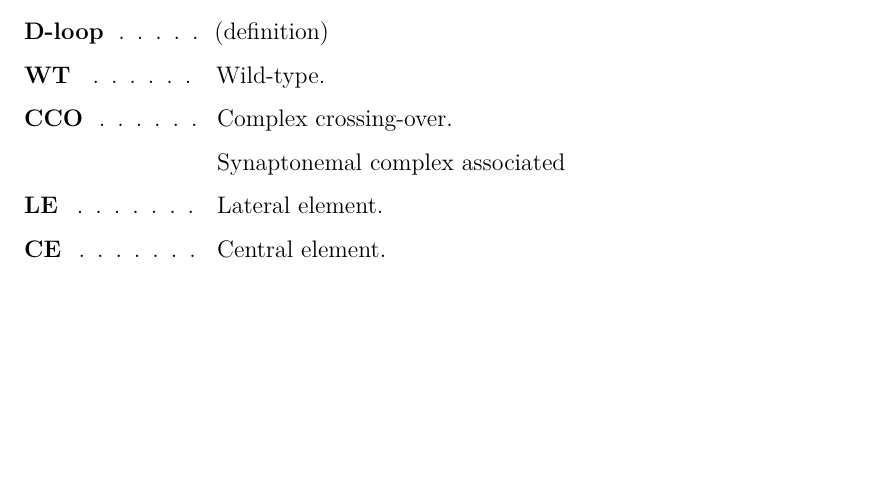
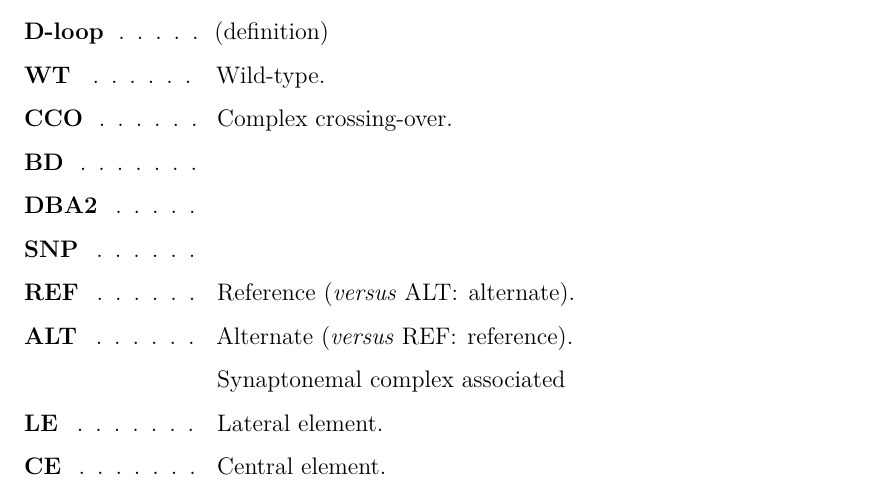
Before and after one commit to MaudGautier/PhD-thesis, a LaTeX thesis (main.tex, which reads text/abbreviations.tex): part of page 17 of 227, cut so that both start at the same text, the shorter picture padded with empty space. Compiled offline with pdfLaTeX.

Commit message:
Added abbreviations

```diff
--- a/text/abbreviations.tex
+++ b/text/abbreviations.tex
@@ -132,6 +132,11 @@
 \item[D-loop] (definition)
 \item[WT] Wild-type.
 \item[CCO] Complex crossing-over.
+\item[BD]
+\item[DBA2]
+\item[SNP]
+\item[REF] Reference (\textit{versus} ALT\@: alternate).
+\item[ALT] Alternate (\textit{versus} REF\@: reference).
 
 	Synaptonemal complex associated
 \item[LE] Lateral element.
```
